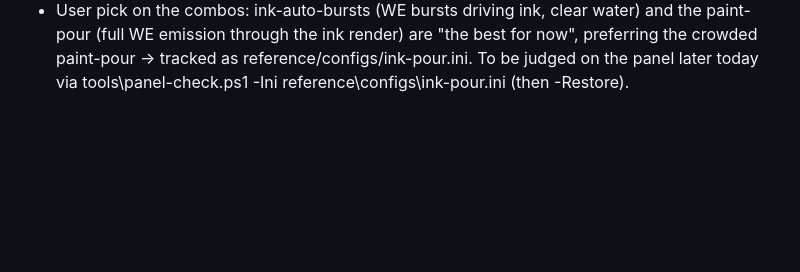
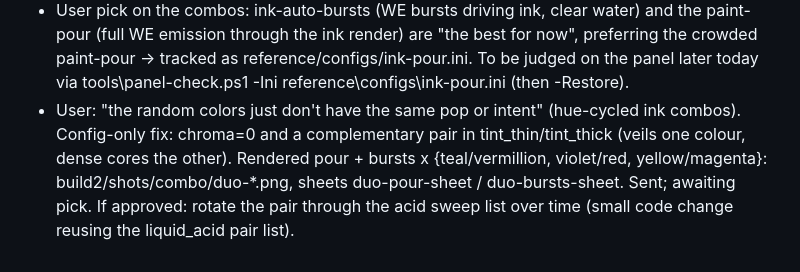
Before and after one commit to Nickoo321/silly-wall-paper, a Markdown page: WORKLOG.md, the part around the change. Drawn GitHub-style; blank space fills up the shorter version.

Commit message:
Log the duotone ink experiment
Co-Authored-By: Claude Fable 5.1 <noreply@anthropic.com>

```diff
--- a/WORKLOG.md
+++ b/WORKLOG.md
@@ -721,3 +721,9 @@ after (see OIL-REVIEW.md for the oil PoC review + recommendation).
   paint-pour (full WE emission through the ink render) are "the best for now", preferring the
   crowded paint-pour -> tracked as reference/configs/ink-pour.ini. To be judged on the panel
   later today via tools\panel-check.ps1 -Ini reference\configs\ink-pour.ini (then -Restore).
+- User: "the random colors just don't have the same pop or intent" (hue-cycled ink combos).
+  Config-only fix: chroma=0 and a complementary pair in tint_thin/tint_thick (veils one
+  colour, dense cores the other). Rendered pour + bursts x {teal/vermillion, violet/red,
+  yellow/magenta}: build2/shots/combo/duo-*.png, sheets duo-pour-sheet / duo-bursts-sheet.
+  Sent; awaiting pick. If approved: rotate the pair through the acid sweep list over time
+  (small code change reusing the liquid_acid pair list).
```
